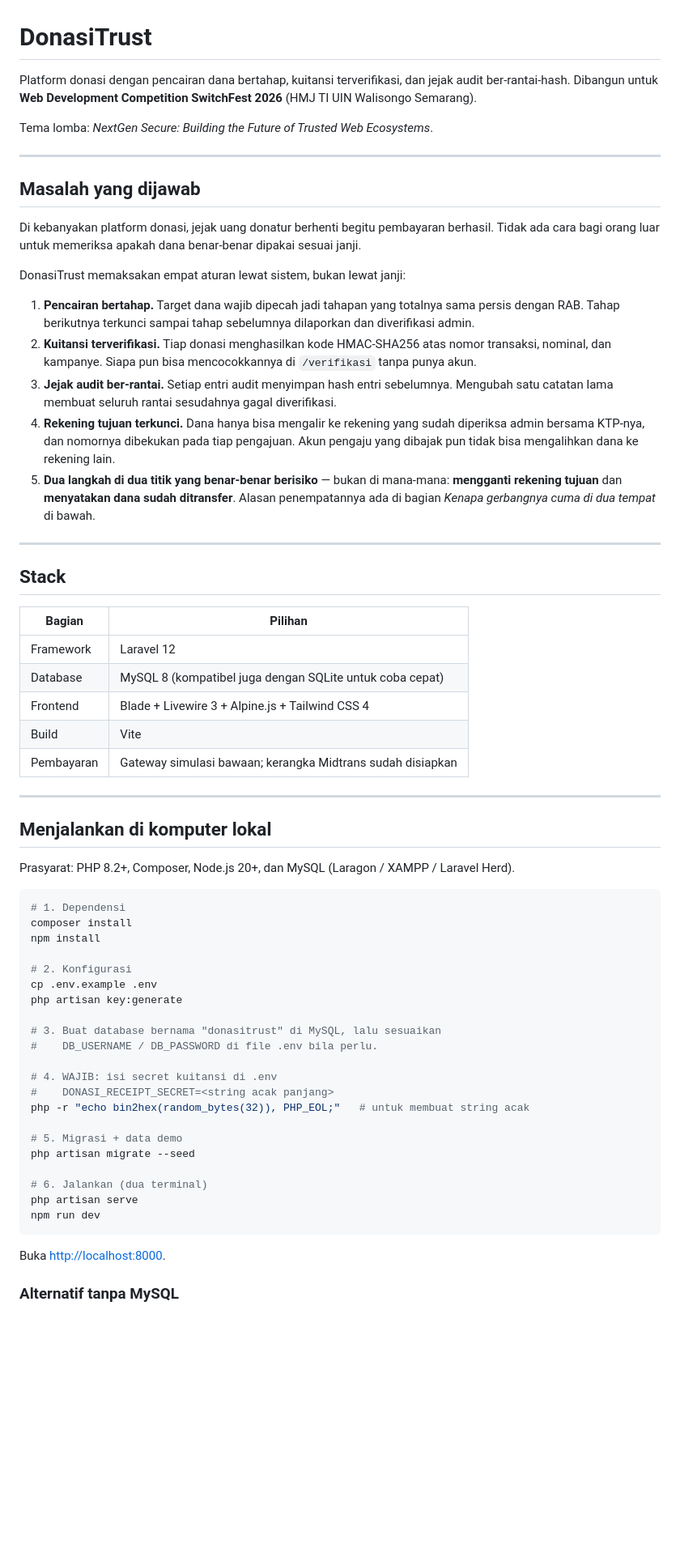
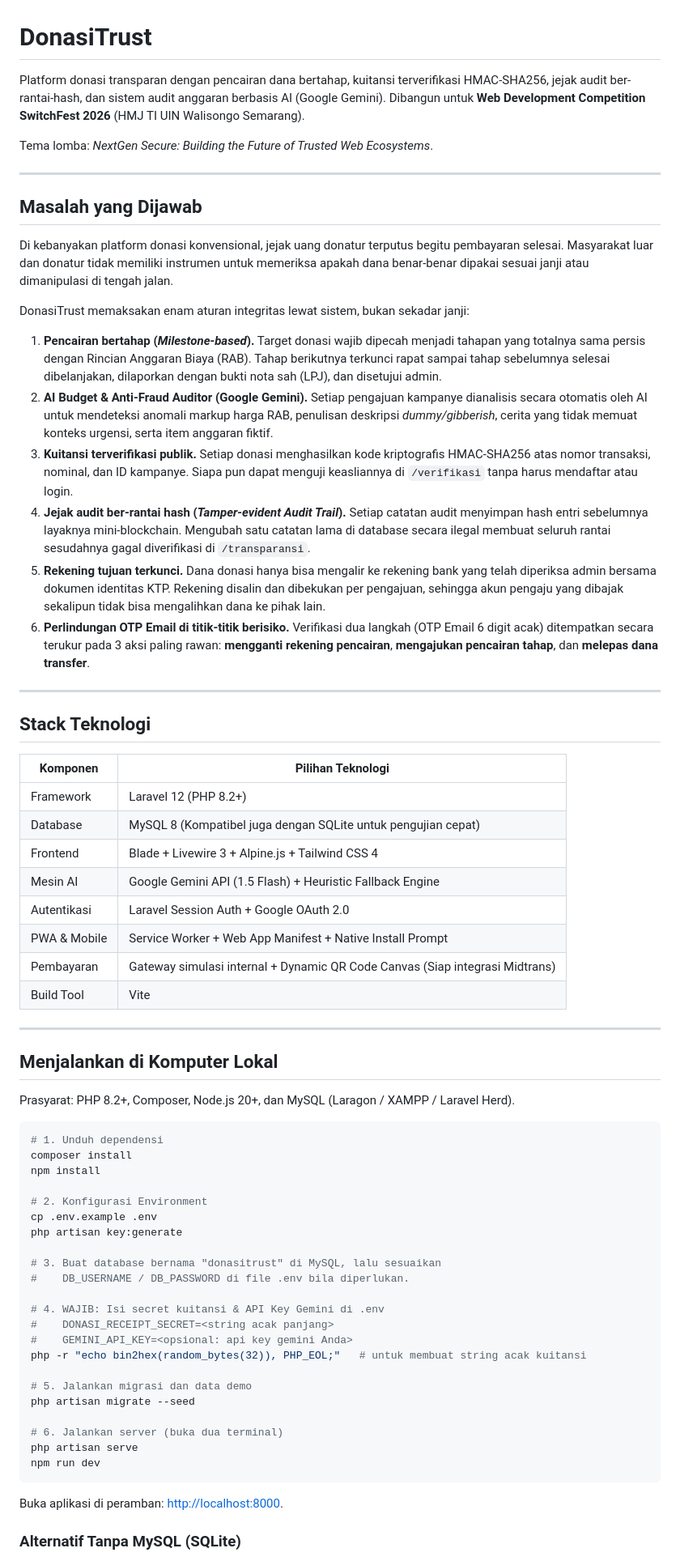
Before and after one commit to alelkohan/DonasiTrust, a Markdown page: README.md, the part around one of its changes. Shown at 81% size. Rendered like a GitHub page; blank space fills up the shorter version.

````diff
--- a/README.md
+++ b/README.md
@@ -1,75 +1,72 @@
 # DonasiTrust
 
-Platform donasi dengan pencairan dana bertahap, kuitansi terverifikasi, dan jejak audit ber-rantai-hash.
+Platform donasi transparan dengan pencairan dana bertahap, kuitansi terverifikasi HMAC-SHA256, jejak audit ber-rantai-hash, dan sistem audit anggaran berbasis AI (Google Gemini).
 Dibangun untuk **Web Development Competition SwitchFest 2026** (HMJ TI UIN Walisongo Semarang).
 
 Tema lomba: *NextGen Secure: Building the Future of Trusted Web Ecosystems*.
 
 ---
 
-## Masalah yang dijawab
+## Masalah yang Dijawab
 
-Di kebanyakan platform donasi, jejak uang donatur berhenti begitu pembayaran berhasil. Tidak ada
-cara bagi orang luar untuk memeriksa apakah dana benar-benar dipakai sesuai janji.
+Di kebanyakan platform donasi konvensional, jejak uang donatur terputus begitu pembayaran selesai. Masyarakat luar dan donatur tidak memiliki instrumen untuk memeriksa apakah dana benar-benar dipakai sesuai janji atau dimanipulasi di tengah jalan.
 
-DonasiTrust memaksakan empat aturan lewat sistem, bukan lewat janji:
+DonasiTrust memaksakan enam aturan integritas lewat sistem, bukan sekadar janji:
 
-1. **Pencairan bertahap.** Target dana wajib dipecah jadi tahapan yang totalnya sama persis dengan
-   RAB. Tahap berikutnya terkunci sampai tahap sebelumnya dilaporkan dan diverifikasi admin.
-2. **Kuitansi terverifikasi.** Tiap donasi menghasilkan kode HMAC-SHA256 atas nomor transaksi,
-   nominal, dan kampanye. Siapa pun bisa mencocokkannya di `/verifikasi` tanpa punya akun.
-3. **Jejak audit ber-rantai.** Setiap entri audit menyimpan hash entri sebelumnya. Mengubah satu
-   catatan lama membuat seluruh rantai sesudahnya gagal diverifikasi.
-4. **Rekening tujuan terkunci.** Dana hanya bisa mengalir ke rekening yang sudah diperiksa admin
-   bersama KTP-nya, dan nomornya dibekukan pada tiap pengajuan. Akun pengaju yang dibajak pun
-   tidak bisa mengalihkan dana ke rekening lain.
-5. **Dua langkah di dua titik yang benar-benar berisiko** — bukan di mana-mana: **mengganti
-   rekening tujuan** dan **menyatakan dana sudah ditransfer**. Alasan penempatannya ada di
-   bagian *Kenapa gerbangnya cuma di dua tempat* di bawah.
+1. **Pencairan bertahap (*Milestone-based*).** Target donasi wajib dipecah menjadi tahapan yang totalnya sama persis dengan Rincian Anggaran Biaya (RAB). Tahap berikutnya terkunci rapat sampai tahap sebelumnya selesai dibelanjakan, dilaporkan dengan bukti nota sah (LPJ), dan disetujui admin.
+2. **AI Budget & Anti-Fraud Auditor (Google Gemini).** Setiap pengajuan kampanye dianalisis secara otomatis oleh AI untuk mendeteksi anomali markup harga RAB, penulisan deskripsi *dummy/gibberish*, cerita yang tidak memuat konteks urgensi, serta item anggaran fiktif.
+3. **Kuitansi terverifikasi publik.** Setiap donasi menghasilkan kode kriptografis HMAC-SHA256 atas nomor transaksi, nominal, dan ID kampanye. Siapa pun dapat menguji keasliannya di `/verifikasi` tanpa harus mendaftar atau login.
+4. **Jejak audit ber-rantai hash (*Tamper-evident Audit Trail*).** Setiap catatan audit menyimpan hash entri sebelumnya layaknya mini-blockchain. Mengubah satu catatan lama di database secara ilegal membuat seluruh rantai sesudahnya gagal diverifikasi di `/transparansi`.
+5. **Rekening tujuan terkunci.** Dana donasi hanya bisa mengalir ke rekening bank yang telah diperiksa admin bersama dokumen identitas KTP. Rekening disalin dan dibekukan per pengajuan, sehingga akun pengaju yang dibajak sekalipun tidak bisa mengalihkan dana ke pihak lain.
+6. **Perlindungan OTP Email di titik-titik berisiko.** Verifikasi dua langkah (OTP Email 6 digit acak) ditempatkan secara terukur pada 3 aksi paling rawan: **mengganti rekening pencairan**, **mengajukan pencairan tahap**, dan **melepas dana transfer**.
 
 ---
 
-## Stack
+## Stack Teknologi
 
-| Bagian | Pilihan |
+| Komponen | Pilihan Teknologi |
 |---|---|
-| Framework | Laravel 12 |
-| Database | MySQL 8 (kompatibel juga dengan SQLite untuk coba cepat) |
+| Framework | Laravel 12 (PHP 8.2+) |
+| Database | MySQL 8 (Kompatibel juga dengan SQLite untuk pengujian cepat) |
 | Frontend | Blade + Livewire 3 + Alpine.js + Tailwind CSS 4 |
-| Build | Vite |
-| Pembayaran | Gateway simulasi bawaan; kerangka Midtrans sudah disiapkan |
+| Mesin AI | Google Gemini API (1.5 Flash) + Heuristic Fallback Engine |
+| Autentikasi | Laravel Session Auth + Google OAuth 2.0 |
+| PWA & Mobile | Service Worker + Web App Manifest + Native Install Prompt |
+| Pembayaran | Gateway simulasi internal + Dynamic QR Code Canvas (Siap integrasi Midtrans) |
+| Build Tool | Vite |
 
 ---
 
-## Menjalankan di komputer lokal
+## Menjalankan di Komputer Lokal
 
 Prasyarat: PHP 8.2+, Composer, Node.js 20+, dan MySQL (Laragon / XAMPP / Laravel Herd).
 
 ```bash
-# 1. Dependensi
+# 1. Unduh dependensi
 composer install
 npm install
 
-# 2. Konfigurasi
+# 2. Konfigurasi Environment
 cp .env.example .env
 php artisan key:generate
 
 # 3. Buat database bernama "donasitrust" di MySQL, lalu sesuaikan
-#    DB_USERNAME / DB_PASSWORD di file .env bila perlu.
+#    DB_USERNAME / DB_PASSWORD di file .env bila diperlukan.
 
-# 4. WAJIB: isi secret kuitansi di .env
+# 4. WAJIB: Isi secret kuitansi & API Key Gemini di .env
 #    DONASI_RECEIPT_SECRET=<string acak panjang>
-php -r "echo bin2hex(random_bytes(32)), PHP_EOL;"   # untuk membuat string acak
+#    GEMINI_API_KEY=<opsional: api key gemini Anda>
+php -r "echo bin2hex(random_bytes(32)), PHP_EOL;"   # untuk membuat string acak kuitansi
 
-# 5. Migrasi + data demo
+# 5. Jalankan migrasi dan data demo
 php artisan migrate --seed
 
-# 6. Jalankan (dua terminal)
+# 6. Jalankan server (buka dua terminal)
 php artisan serve
 npm run dev
 ```
 
-Buka <http://localhost:8000>.
+Buka aplikasi di peramban: <http://localhost:8000>.
 
-### Alternatif tanpa MySQL
+### Alternatif Tanpa MySQL (SQLite)
 
````
Also changed, not shown: other parts of README.md (+71 -124 lines).
